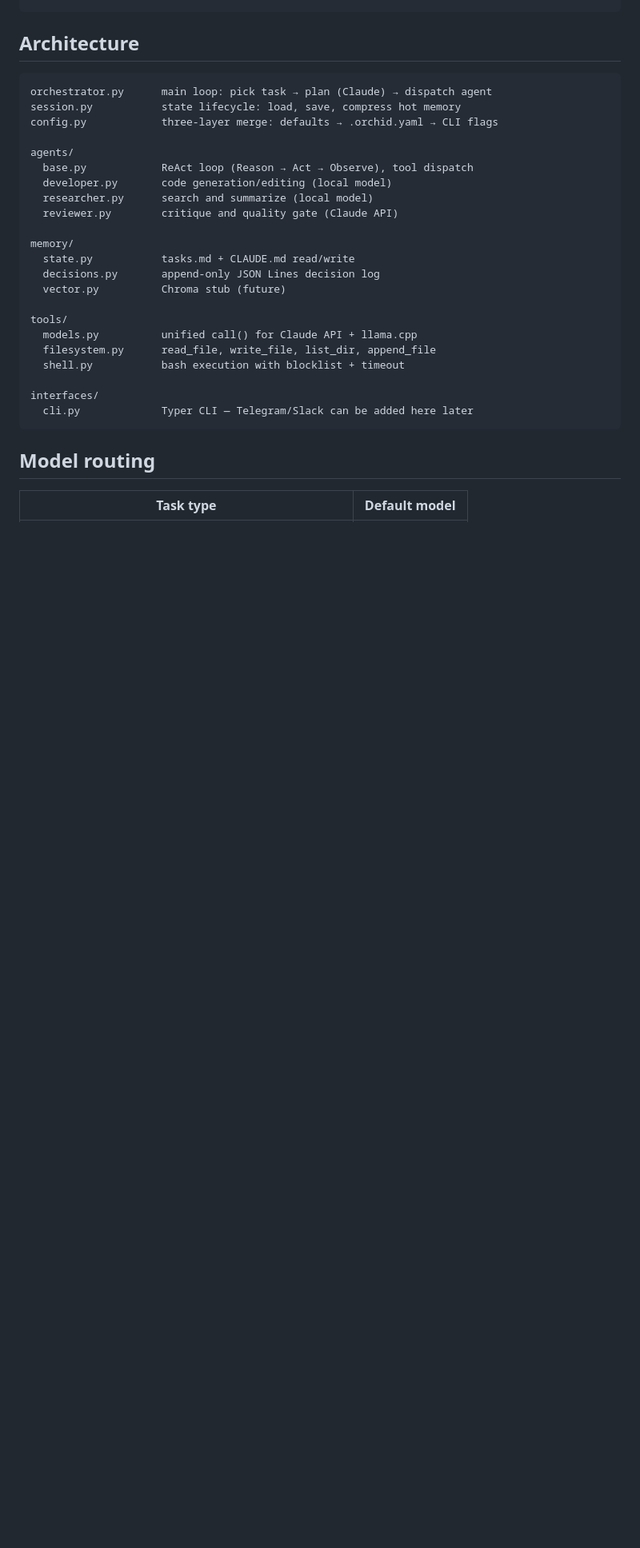
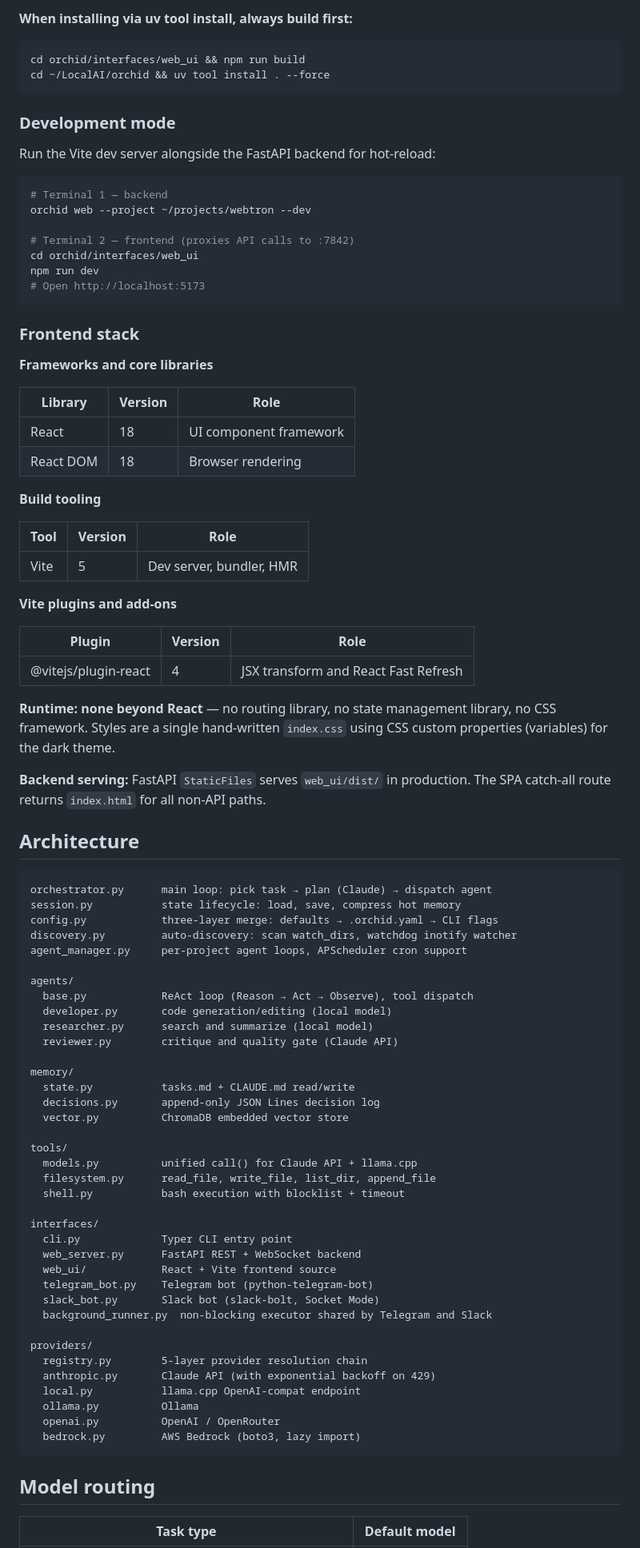
Before and after one commit to scheidydude/orchid, a Markdown page: README.md, the part around one of its changes. Shown at 80% size. Rendered like a GitHub page; blank space fills up the shorter version.

````diff
--- a/README.md
+++ b/README.md
@@ -113,3 +191,52 @@ orchid task block --id T002 --project PATH
+**When installing via uv tool install, always build first:**
+
+```bash
+cd orchid/interfaces/web_ui && npm run build
+cd ~/LocalAI/orchid && uv tool install . --force
+```
+
+### Development mode
+
+Run the Vite dev server alongside the FastAPI backend for hot-reload:
+
+```bash
+# Terminal 1 — backend
+orchid web --project ~/projects/webtron --dev
+
+# Terminal 2 — frontend (proxies API calls to :7842)
+cd orchid/interfaces/web_ui
+npm run dev
+# Open http://localhost:5173
+```
+
+### Frontend stack
+
+**Frameworks and core libraries**
+
+| Library | Version | Role |
+|---------|---------|------|
+| React | 18 | UI component framework |
+| React DOM | 18 | Browser rendering |
+
+**Build tooling**
+
+| Tool | Version | Role |
+|------|---------|------|
+| Vite | 5 | Dev server, bundler, HMR |
+
+**Vite plugins and add-ons**
+
+| Plugin | Version | Role |
+|--------|---------|------|
+| @vitejs/plugin-react | 4 | JSX transform and React Fast Refresh |
+
+**Runtime: none beyond React** — no routing library, no state management
+library, no CSS framework. Styles are a single hand-written `index.css`
+using CSS custom properties (variables) for the dark theme.
+
+**Backend serving:** FastAPI `StaticFiles` serves `web_ui/dist/` in
+production. The SPA catch-all route returns `index.html` for all
+non-API paths.
 
 ## Architecture
 
@@ -117,6 +244,8 @@ orchid task block --id T002 --project PATH
 orchestrator.py      main loop: pick task → plan (Claude) → dispatch agent
 session.py           state lifecycle: load, save, compress hot memory
 config.py            three-layer merge: defaults → .orchid.yaml → CLI flags
+discovery.py         auto-discovery: scan watch_dirs, watchdog inotify watcher
+agent_manager.py     per-project agent loops, APScheduler cron support
 
 agents/
   base.py            ReAct loop (Reason → Act → Observe), tool dispatch
@@ -127,7 +256,7 @@ agents/
 memory/
   state.py           tasks.md + CLAUDE.md read/write
   decisions.py       append-only JSON Lines decision log
-  vector.py          Chroma stub (future)
+  vector.py          ChromaDB embedded vector store
 
 tools/
   models.py          unified call() for Claude API + llama.cpp
@@ -135,7 +264,20 @@ tools/
   shell.py           bash execution with blocklist + timeout
 
 interfaces/
-  cli.py             Typer CLI — Telegram/Slack can be added here later
+  cli.py             Typer CLI entry point
+  web_server.py      FastAPI REST + WebSocket backend
+  web_ui/            React + Vite frontend source
+  telegram_bot.py    Telegram bot (python-telegram-bot)
+  slack_bot.py       Slack bot (slack-bolt, Socket Mode)
+  background_runner.py  non-blocking executor shared by Telegram and Slack
+
+providers/
+  registry.py        5-layer provider resolution chain
+  anthropic.py       Claude API (with exponential backoff on 429)
+  local.py           llama.cpp OpenAI-compat endpoint
+  ollama.py          Ollama
+  openai.py          OpenAI / OpenRouter
+  bedrock.py         AWS Bedrock (boto3, lazy import)
 ```
 
 ## Model routing
````
Also changed, not shown: other parts of README.md (+80 -2 lines).
